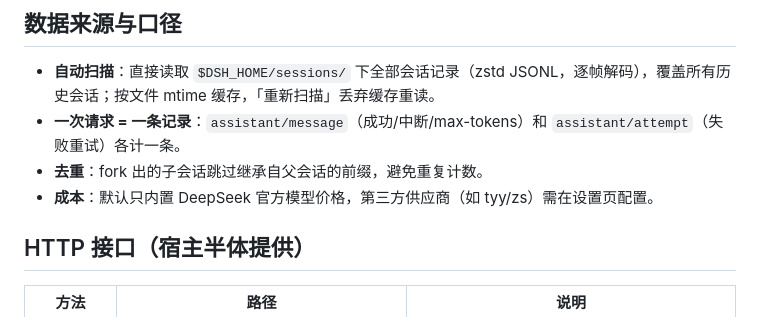
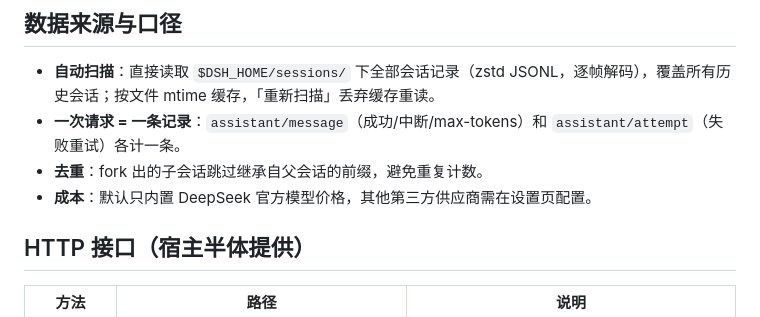
Before and after one commit to veilingm/dsh-model-request-counter, a Markdown page: README.md, the part around the change. Rendered like a GitHub page.

Commit message:
README: remove internal provider names from cost note

```diff
--- a/README.md
+++ b/README.md
@@ -73,7 +73,7 @@ dsh plugin --profile web add <解压路径>\dsh-model-request-counter
 - **自动扫描**：直接读取 `$DSH_HOME/sessions/` 下全部会话记录（zstd JSONL，逐帧解码），覆盖所有历史会话；按文件 mtime 缓存，「重新扫描」丢弃缓存重读。
 - **一次请求 = 一条记录**：`assistant/message`（成功/中断/max-tokens）和 `assistant/attempt`（失败重试）各计一条。
 - **去重**：fork 出的子会话跳过继承自父会话的前缀，避免重复计数。
-- **成本**：默认只内置 DeepSeek 官方模型价格，第三方供应商（如 tyy/zs）需在设置页配置。
+- **成本**：默认只内置 DeepSeek 官方模型价格，其他第三方供应商需在设置页配置。
 
 ## HTTP 接口（宿主半体提供）
 
```
